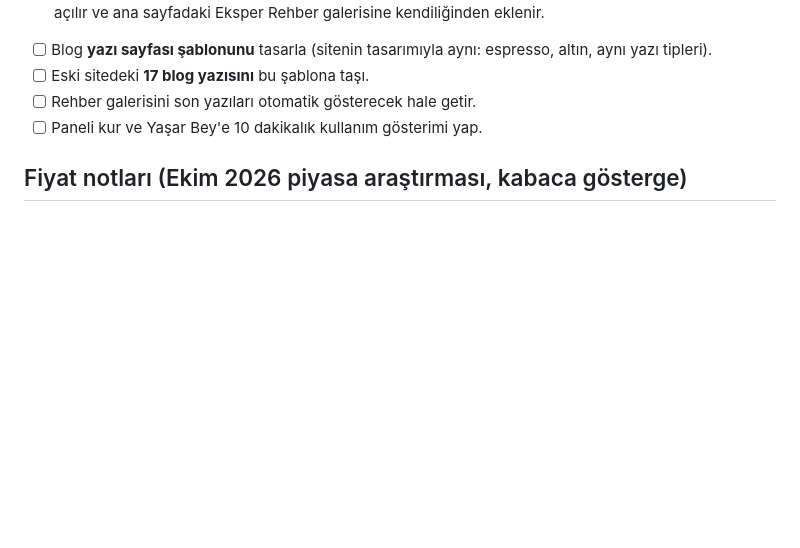
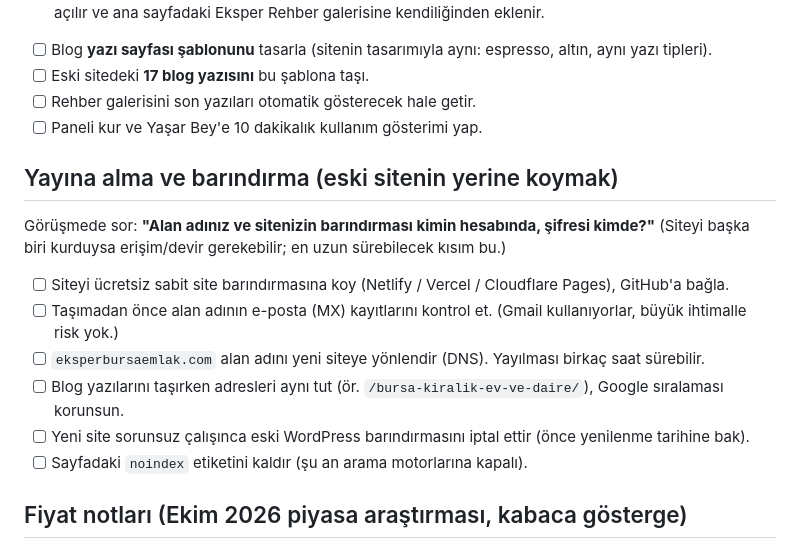
Before and after one commit to keropezoboop/eksper-site, a Markdown page: YAPILACAKLAR.md, the part around the change. Drawn GitHub-style; blank space fills up the shorter version.

Commit message:
Yayına alma ve barındırma adımları
Co-Authored-By: Claude Opus 5.5 <noreply@anthropic.com>
Claude-Session: https://claude.ai/code/session_01RpRroQoF4BRD7ftTEzAbsX

```diff
--- a/YAPILACAKLAR.md
+++ b/YAPILACAKLAR.md
@@ -47,6 +47,15 @@ Görüşmede sor: **"Siteyi kendiniz güncellemek ister misiniz, yoksa değişik
 - [ ] Rehber galerisini son yazıları otomatik gösterecek hale getir.
 - [ ] Paneli kur ve Yaşar Bey'e 10 dakikalık kullanım gösterimi yap.
 
+## Yayına alma ve barındırma (eski sitenin yerine koymak)
+Görüşmede sor: **"Alan adınız ve sitenizin barındırması kimin hesabında, şifresi kimde?"** (Siteyi başka biri kurduysa erişim/devir gerekebilir; en uzun sürebilecek kısım bu.)
+- [ ] Siteyi ücretsiz sabit site barındırmasına koy (Netlify / Vercel / Cloudflare Pages), GitHub'a bağla.
+- [ ] Taşımadan önce alan adının e-posta (MX) kayıtlarını kontrol et. (Gmail kullanıyorlar, büyük ihtimalle risk yok.)
+- [ ] `eksperbursaemlak.com` alan adını yeni siteye yönlendir (DNS). Yayılması birkaç saat sürebilir.
+- [ ] Blog yazılarını taşırken adresleri aynı tut (ör. `/bursa-kiralik-ev-ve-daire/`), Google sıralaması korunsun.
+- [ ] Yeni site sorunsuz çalışınca eski WordPress barındırmasını iptal ettir (önce yenilenme tarihine bak).
+- [ ] Sayfadaki `noindex` etiketini kaldır (şu an arama motorlarına kapalı).
+
 ## Fiyat notları (Ekim 2026 piyasa araştırması, kabaca gösterge)
 - Bu müşteriye site **ücretsiz** (karşılığında portföy izni).
 - **Yönetim paneli:** 2.000 TL, tek seferlik.
```
